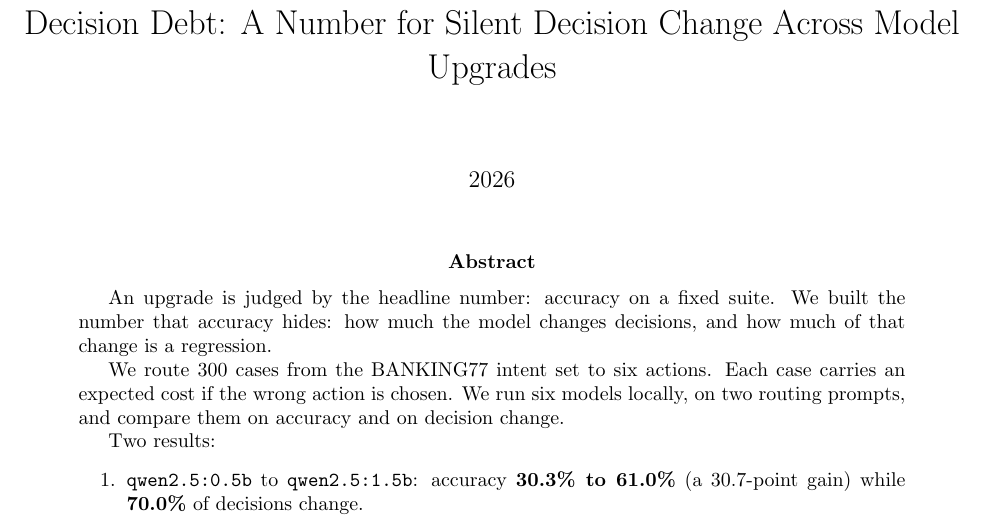
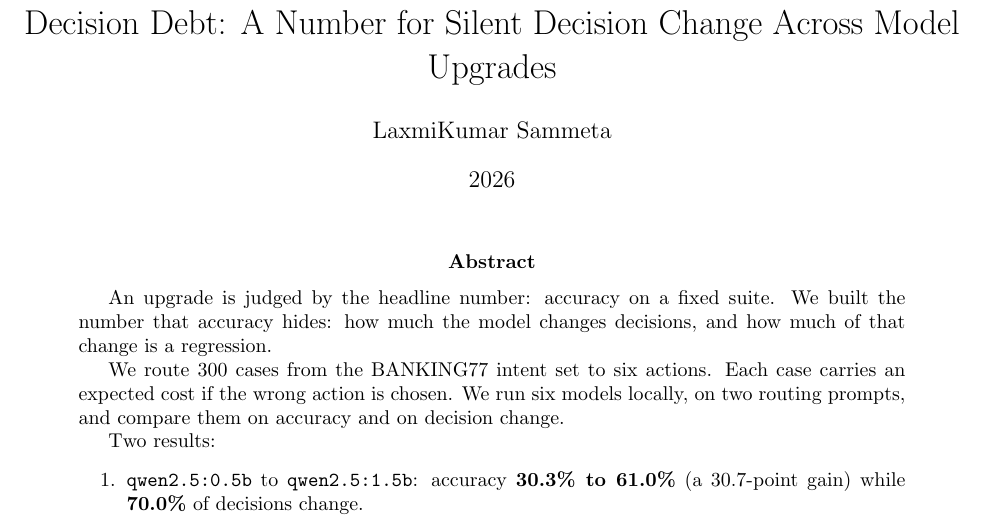
Before and after one commit to slkreddy/decision-debt, a LaTeX paper (paper.tex): part of page 1 of 5, cut so that both start at the same text. Compiled offline with pdfLaTeX.

Commit message:
Add author line: LaxmiKumar Sammeta; recompile

```diff
--- a/paper.tex
+++ b/paper.tex
@@ -4,6 +4,7 @@
 \usepackage[hidelinks]{hyperref}
 
 \title{Decision Debt: A Number for Silent Decision Change Across Model Upgrades}
+\author{LaxmiKumar Sammeta}
 \date{2026}
 
 \begin{document}
```
Also changed, not shown: paper.pdf, 1 other file.
